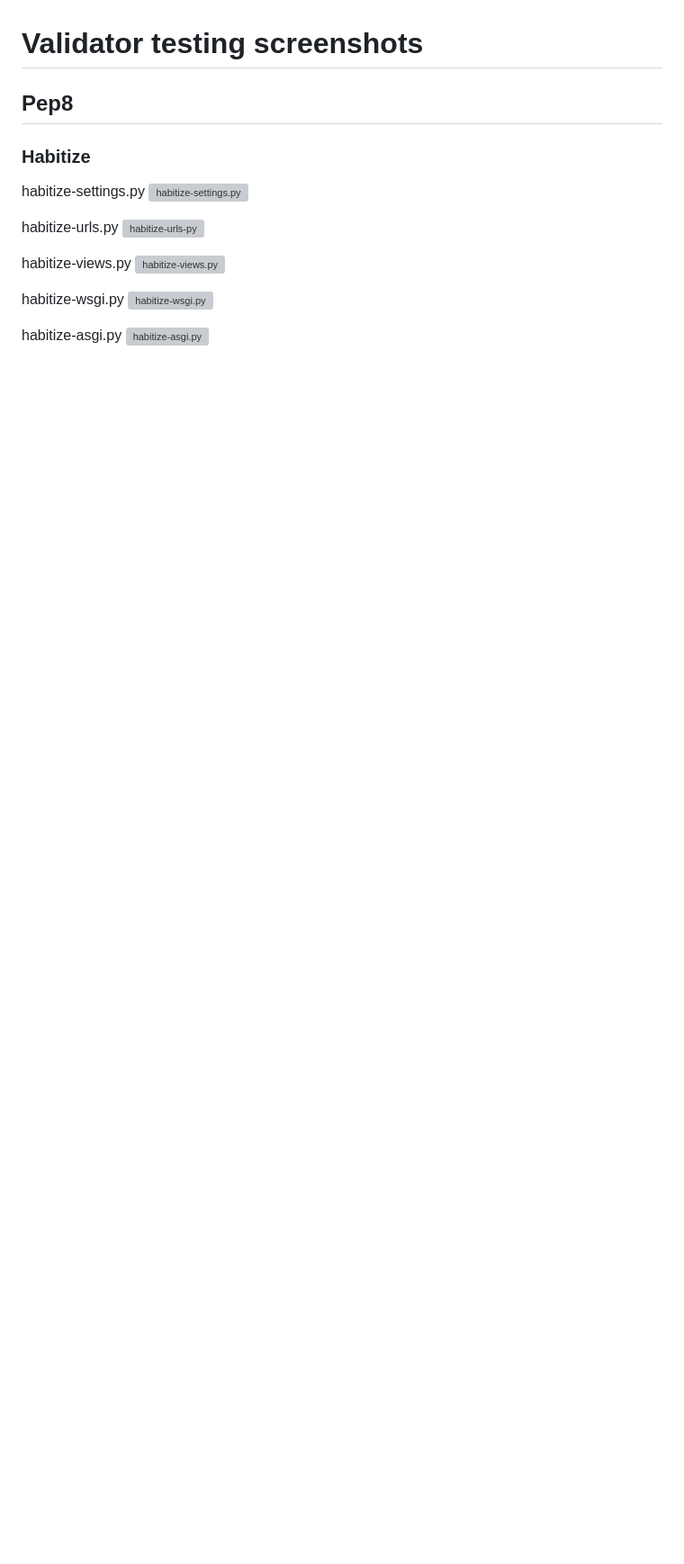
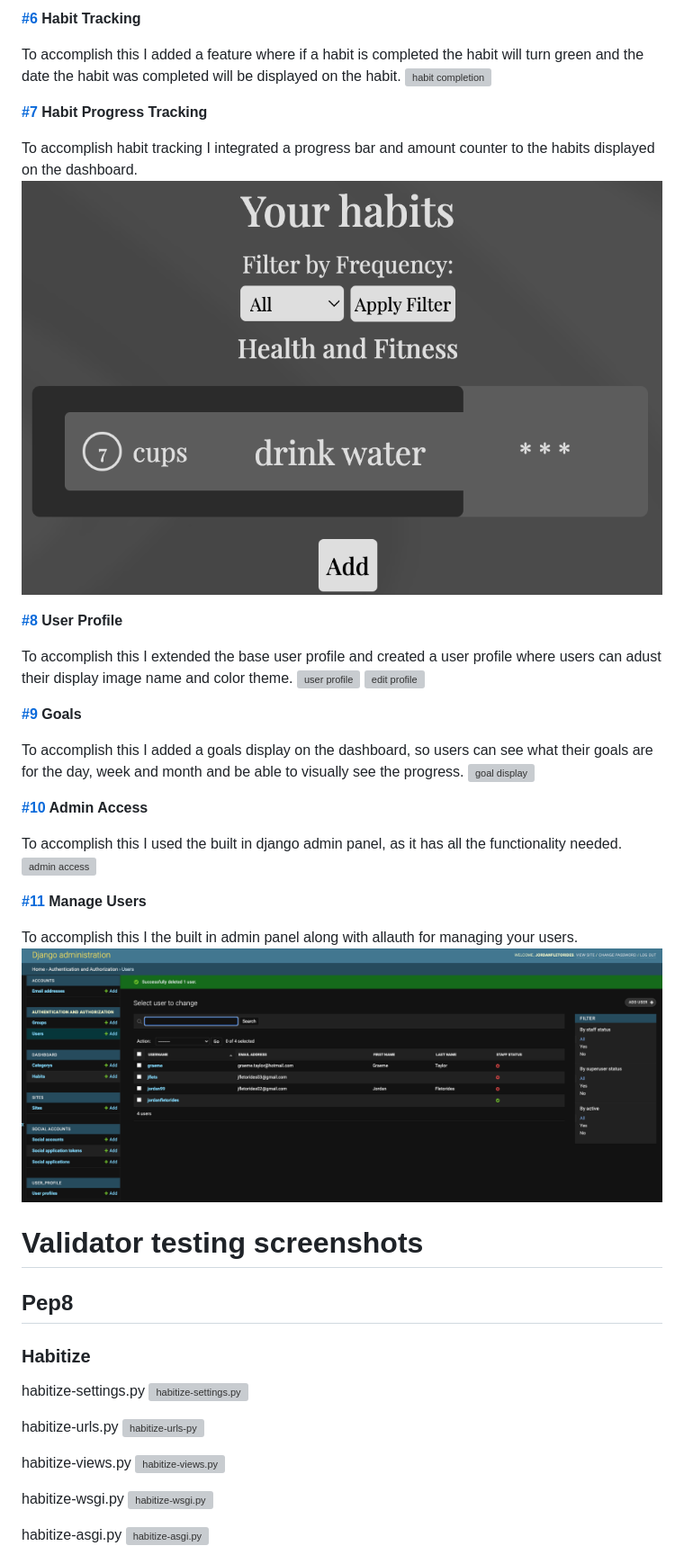
Before and after one commit to jflets/Habitize, a Markdown page: testing.md, the part around the change printed below. Shown: that part at 90% size. Drawn GitHub-style; pictures changed too: screenshots/user-management.png (added); blank space fills up the shorter version; grey boxes are pictures that could not be loaded.

```diff
--- a/testing.md
+++ b/testing.md
@@ -299,3 +328,36 @@
+**[#6](https://github.com/jflets/Habitize/issues/6) Habit Tracking**
+
+To accomplish this I added a feature where if a habit is completed the habit will turn green and the date the habit was completed will be displayed on the habit.
+![habit completion](/screenshots/completed-habit.png)
+
+
+**[#7](https://github.com/jflets/Habitize/issues/7) Habit Progress Tracking**
+
+To accomplish habit tracking I integrated a progress bar and amount counter to the habits displayed on the dashboard.
+![habit tracking](/screenshots/habit-progress.png)
+
+**[#8](https://github.com/jflets/Habitize/issues/8) User Profile**
+
+To accomplish this I extended the base user profile and created a user profile where users can adust their display image name and color theme.
+![user profile](/screenshots/view-profile.png)
+![edit profile](/screenshots/edit-profile.png)
+
+**[#9](https://github.com/jflets/Habitize/issues/9) Goals**
+
+To accomplish this I added a goals display on the dashboard, so users can see what their goals are for the day, week and month and be able to visually see the progress.
+![goal display](/screenshots/goal-progress.png)
+
+**[#10](https://github.com/jflets/Habitize/issues/10) Admin Access**
+
+To accomplish this I used the built in django admin panel, as it has all the functionality needed.
+![admin access](/screenshots/admin.png)
+
+**[#11](https://github.com/jflets/Habitize/issues/11) Manage Users**
+
+To accomplish this I the built in admin panel along with allauth for managing your users.
+![Managing users](/screenshots/user-management.png)
+
+
 
 # Validator testing screenshots
 
```
Also changed, not shown: other parts of testing.md (+32 -3 lines), README.md (+1 -7 lines).
